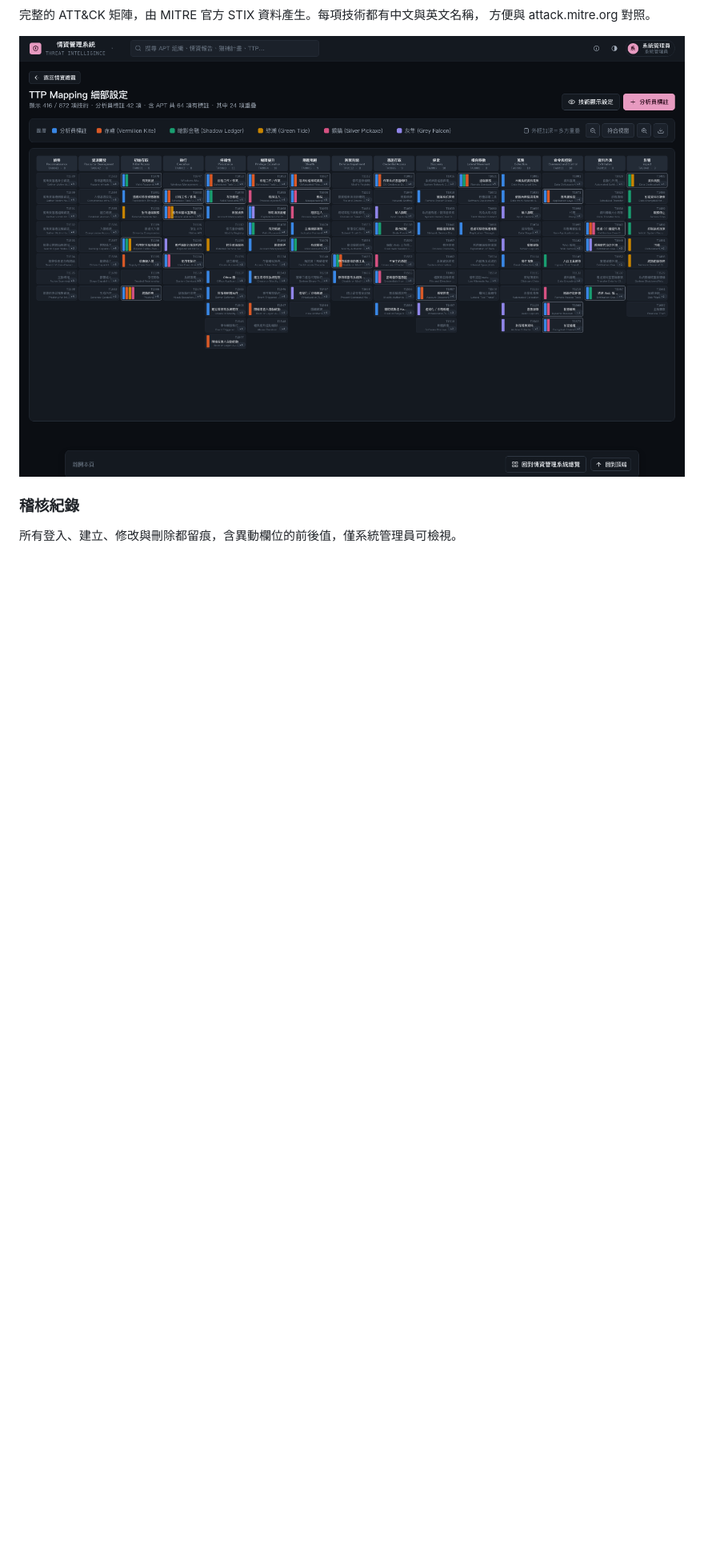
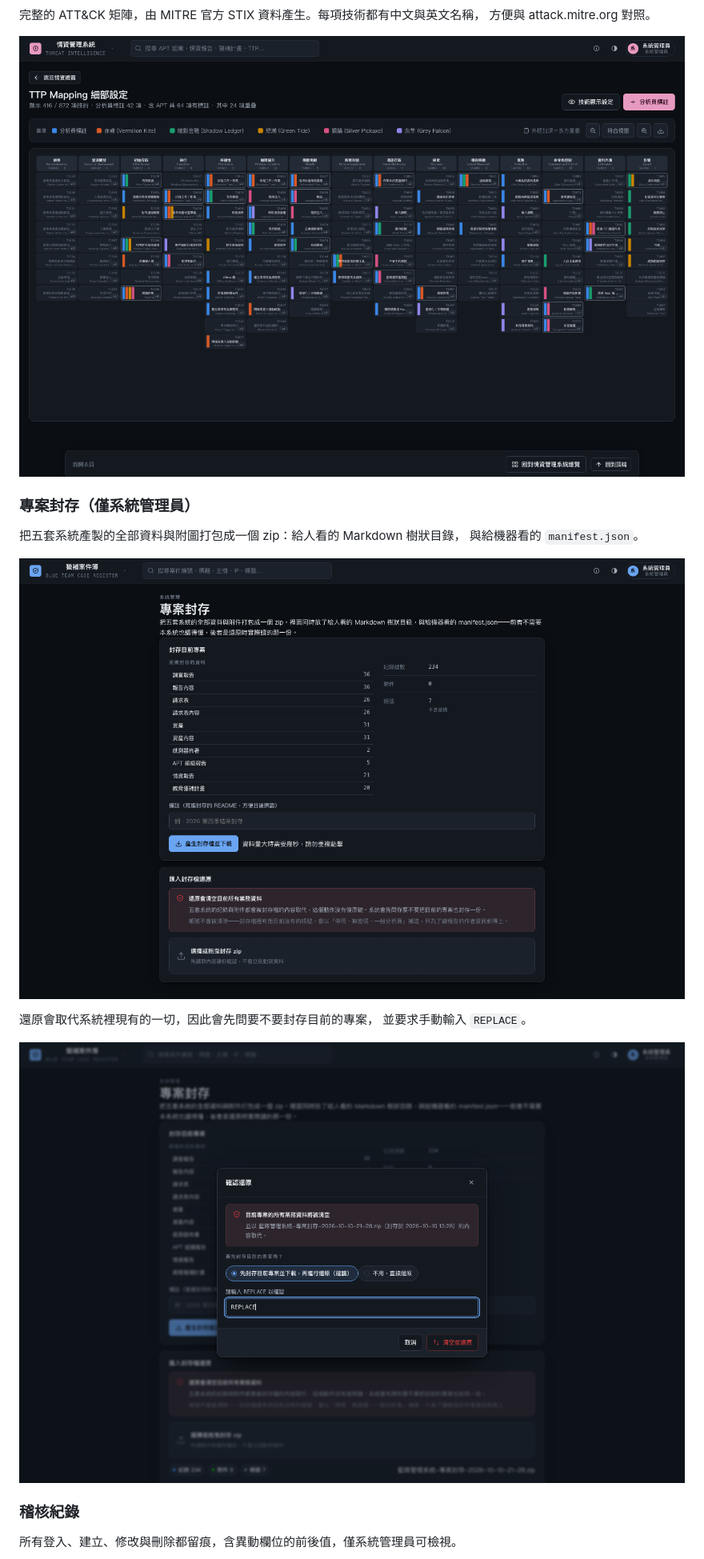
Before and after one commit to wimterdom/Blue_Team_Management_System, a Markdown page: docs/README.zh-TW.md, the part around one of its changes. Shown at 80% size. Rendered like a GitHub page; pictures changed too: docs/screenshots/archive.png (added), docs/screenshots/archiveRestore.png (added); blank space fills up the shorter version.

```diff
--- a/docs/README.zh-TW.md
+++ b/docs/README.zh-TW.md
@@ -78,6 +78,18 @@
 方便與 attack.mitre.org 對照。
 
 ![ATT&CK 矩陣](screenshots/matrix.png)
+
+### 專案封存（僅系統管理員）
+
+把五套系統產製的全部資料與附圖打包成一個 zip：給人看的 Markdown 樹狀目錄，
+與給機器看的 `manifest.json`。
+
+![專案封存](screenshots/archive.png)
+
+還原會取代系統裡現有的一切，因此會先問要不要封存目前的專案，
+並要求手動輸入 `REPLACE`。
+
+![還原確認](screenshots/archiveRestore.png)
 
 ### 稽核紀錄
 
```
Also changed, not shown: other parts of docs/README.zh-TW.md (+17 -0 lines), README.md (+35 -0 lines), 13 other files.
